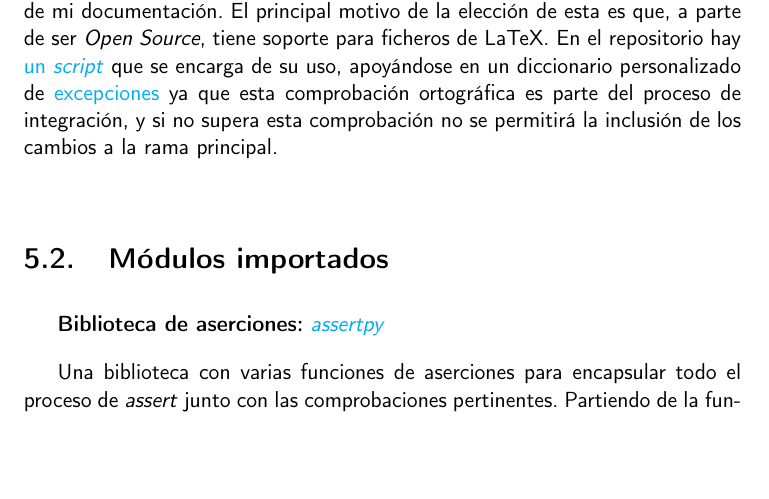
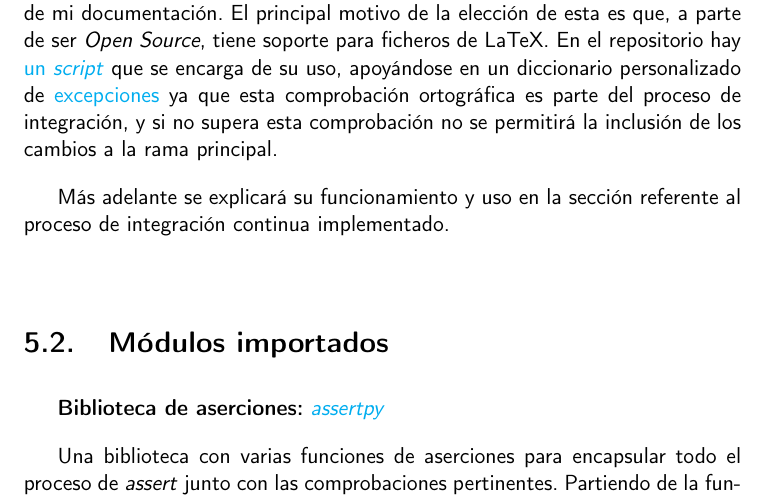
Before and after one commit to Anglepi/My-Many-Reads, a LaTeX book (docs/tex/proyecto.tex, which reads docs/tex/secciones/05_implementacion.tex): part of page 57 of 81, cut so that both start at the same text, the shorter picture padded with empty space. Compiled offline with pdfLaTeX.

Commit message:
#152 Aspell usage will be explained in the CI section thats tbd

```diff
--- a/docs/tex/secciones/05_implementacion.tex
+++ b/docs/tex/secciones/05_implementacion.tex
@@ -147,6 +147,8 @@ Por otra parte está \textit{Markdown}. Se trata de un lenguaje de marcas para d
 La alternativa más potente es \href{https://www.antidote.info/en/}{\textit{Antidote} de \textit{Druide}}, que además de correcciones ortográficas ofrece comprobaciones gramaticales las cuales parecen ser bastante acertadas. Sin embargo, al ser una opción de pago, se ha descartado.
 
 \textit{Aspell} es un corrector ortográfico \textit{Open Source} que empleo para la corrección de mi documentación. El principal motivo de la elección de esta es que, a parte de ser \textit{Open Source}, tiene soporte para ficheros de LaTeX. En el repositorio hay \href{https://github.com/Anglepi/My-Many-Reads/blob/main/scripts/spellcheck.sh}{un \textit{script}} que se encarga de su uso, apoyándose en un diccionario personalizado de \href{https://github.com/Anglepi/My-Many-Reads/blob/main/scripts/spellcheckDictionary.txt}{excepciones} ya que esta comprobación ortográfica es parte del proceso de integración, y si no supera esta comprobación no se permitirá la inclusión de los cambios a la rama principal.
+
+Más adelante se explicará su funcionamiento y uso en la sección referente al proceso de integración continua implementado.
 
 
 \section{Módulos importados}
```
